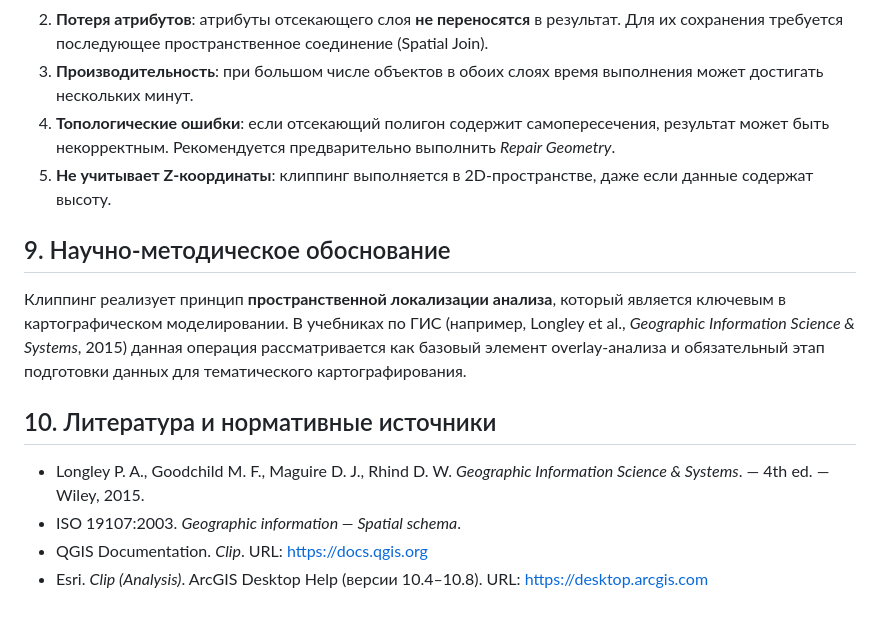
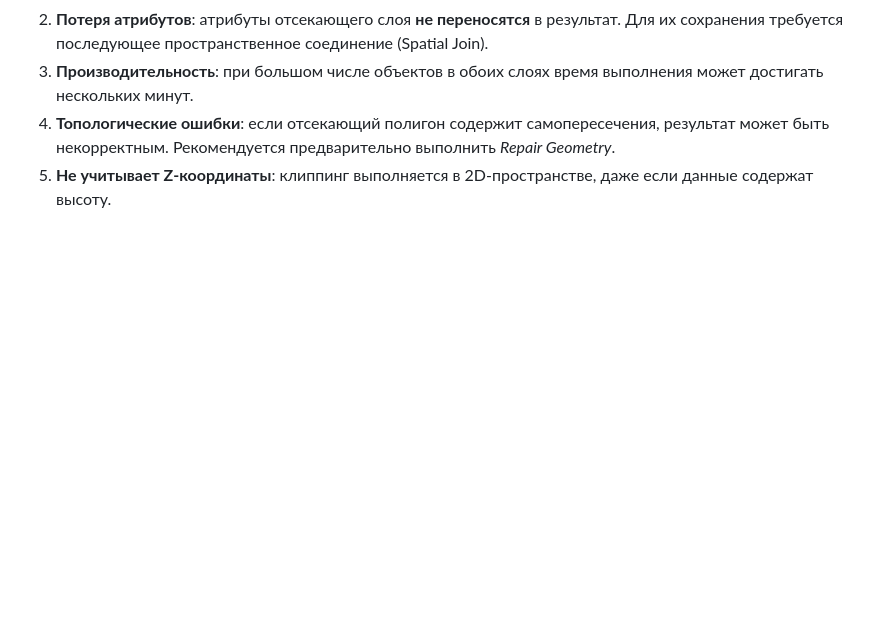
Before and after one commit to vldgrnv/geomind-assistant, a Markdown page: algorithms/clip_analysis.md, the part around the change. Drawn GitHub-style; blank space fills up the shorter version.

Commit message:
Update clip_analysis.md
изменение содержания

```diff
--- a/algorithms/clip_analysis.md
+++ b/algorithms/clip_analysis.md
@@ -93,14 +93,3 @@
 3. **Производительность**: при большом числе объектов в обоих слоях время выполнения может достигать нескольких минут.
 4. **Топологические ошибки**: если отсекающий полигон содержит самопересечения, результат может быть некорректным. Рекомендуется предварительно выполнить *Repair Geometry*.
 5. **Не учитывает Z-координаты**: клиппинг выполняется в 2D-пространстве, даже если данные содержат высоту.
-
-## 9. Научно-методическое обоснование
-
-Клиппинг реализует принцип **пространственной локализации анализа**, который является ключевым в картографическом моделировании. В учебниках по ГИС (например, Longley et al., *Geographic Information Science & Systems*, 2015) данная операция рассматривается как базовый элемент overlay-анализа и обязательный этап подготовки данных для тематического картографирования.
-
-## 10. Литература и нормативные источники
-
-- Longley P. A., Goodchild M. F., Maguire D. J., Rhind D. W. *Geographic Information Science & Systems*. — 4th ed. — Wiley, 2015.
-- ISO 19107:2003. *Geographic information — Spatial schema*.
-- QGIS Documentation. *Clip*. URL: https://docs.qgis.org
-- Esri. *Clip (Analysis)*. ArcGIS Desktop Help (версии 10.4–10.8). URL: https://desktop.arcgis.com
```
